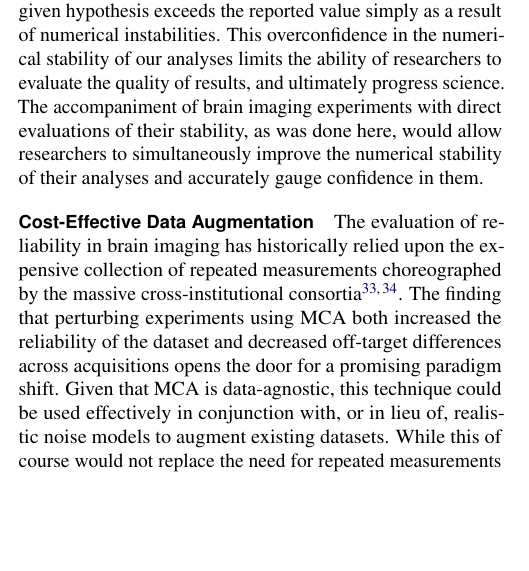
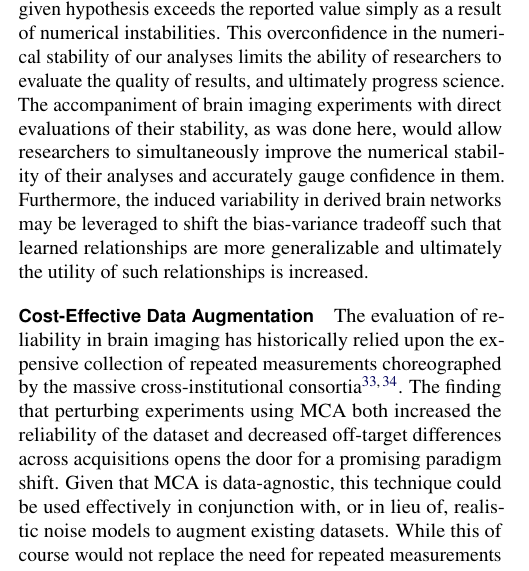
Before and after one commit to gkiar/stability-impact, a LaTeX document (paper/impact-of-instability.tex): part of one column of page 5 of 10 before the commit and part of one column of page 5 of 11 after it, cut so that both start at the same text, the shorter picture padded with empty space. Compiled offline with pdfLaTeX.

Commit message:
added bit about bias variance tradeoff

```diff
--- a/paper/impact-of-instability.tex
+++ b/paper/impact-of-instability.tex
@@ -313,7 +313,9 @@ positive rate for a given hypothesis exceeds the reported value simply as a resu
 overconfidence in the numerical stability of our analyses limits the ability of researchers to evaluate the quality of
 results, and ultimately progress science. The accompaniment of brain imaging experiments with direct evaluations of
 their stability, as was done here, would allow researchers to simultaneously improve the numerical stability of their
-analyses and accurately gauge confidence in them.
+analyses and accurately gauge confidence in them. Furthermore, the induced variability in derived brain networks may be
+leveraged to shift the bias-variance tradeoff such that learned relationships are more generalizable and ultimately the
+utility of such relationships is increased.
 
 % {\color{orange}Notes\\
 % It means that we are, as a field, overconfident in numerical stability, and that in a typical setting this would lead
```
Also changed, not shown: paper/impact-of-instability.pdf.
